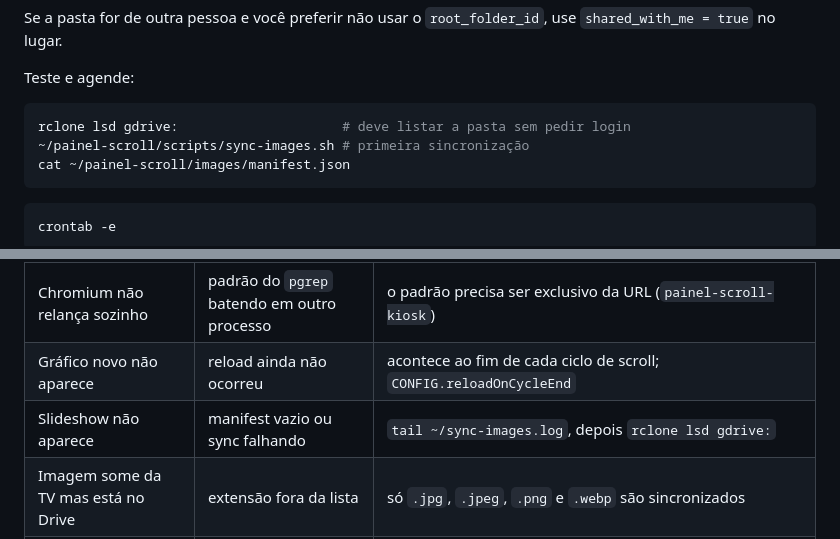
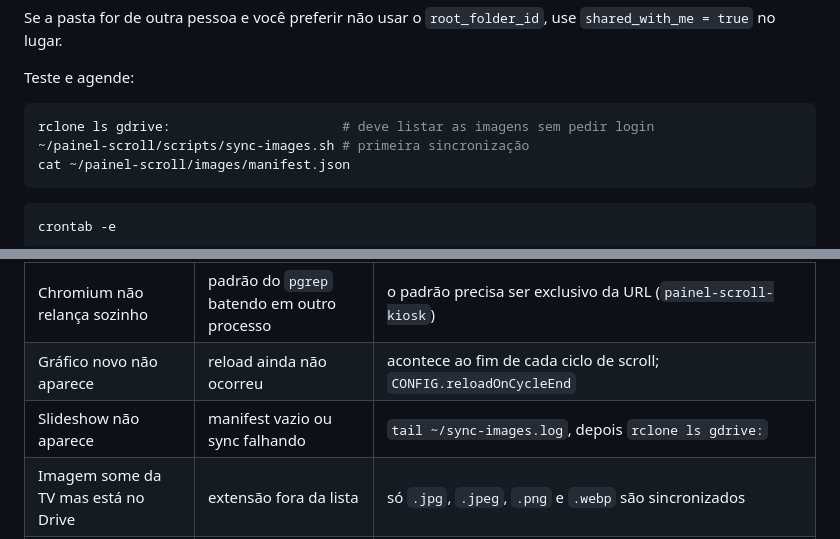
Before and after one commit to g-coqueiro/painel-scroll, a Markdown page: README.md, 2 parts joined by grey strips. GitHub-like rendering.

Commit message:
docs: corrige o teste do rclone (ls, nao lsd)
Com o remote apontando direto para a pasta de imagens via root_folder_id, o
lsd lista subpastas e devolve vazio -- pareceria falha de configuracao.

Co-Authored-By: Claude Opus 5 <noreply@anthropic.com>

````diff
--- a/README.md
+++ b/README.md
@@ -128,7 +128,7 @@ Se a pasta for de outra pessoa e você preferir não usar o `root_folder_id`, us
 Teste e agende:
 
 ```bash
-rclone lsd gdrive:                     # deve listar a pasta sem pedir login
+rclone ls gdrive:                      # deve listar as imagens sem pedir login
 ~/painel-scroll/scripts/sync-images.sh # primeira sincronização
 cat ~/painel-scroll/images/manifest.json
 ```
@@ -182,7 +182,7 @@ da própria página: `frame.contentDocument` — se vier um documento, está no
 | Tela em branco | servidor local não subiu | `tail ~/kiosk.log`, checar `python3 -m http.server` |
 | Chromium não relança sozinho | padrão do `pgrep` batendo em outro processo | o padrão precisa ser exclusivo da URL (`painel-scroll-kiosk`) |
 | Gráfico novo não aparece | reload ainda não ocorreu | acontece ao fim de cada ciclo de scroll; `CONFIG.reloadOnCycleEnd` |
-| Slideshow não aparece | manifest vazio ou sync falhando | `tail ~/sync-images.log`, depois `rclone lsd gdrive:` |
+| Slideshow não aparece | manifest vazio ou sync falhando | `tail ~/sync-images.log`, depois `rclone ls gdrive:` |
 | Imagem some da TV mas está no Drive | extensão fora da lista | só `.jpg`, `.jpeg`, `.png` e `.webp` são sincronizados |
 | Sync para de apagar imagens | trava do `--max-delete` disparou | mais de 20 remoções de uma vez; conferir a pasta e rodar o script à mão |
 
````
